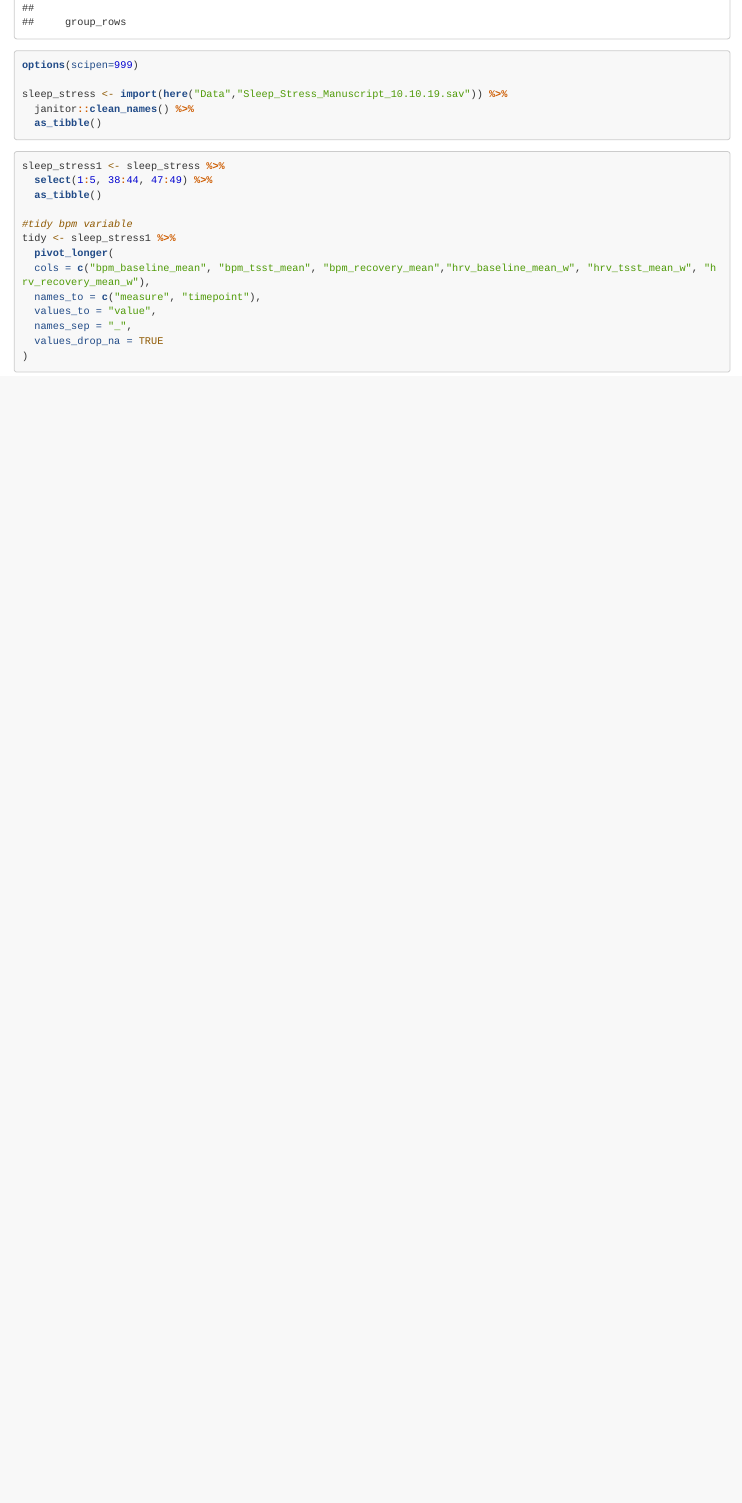
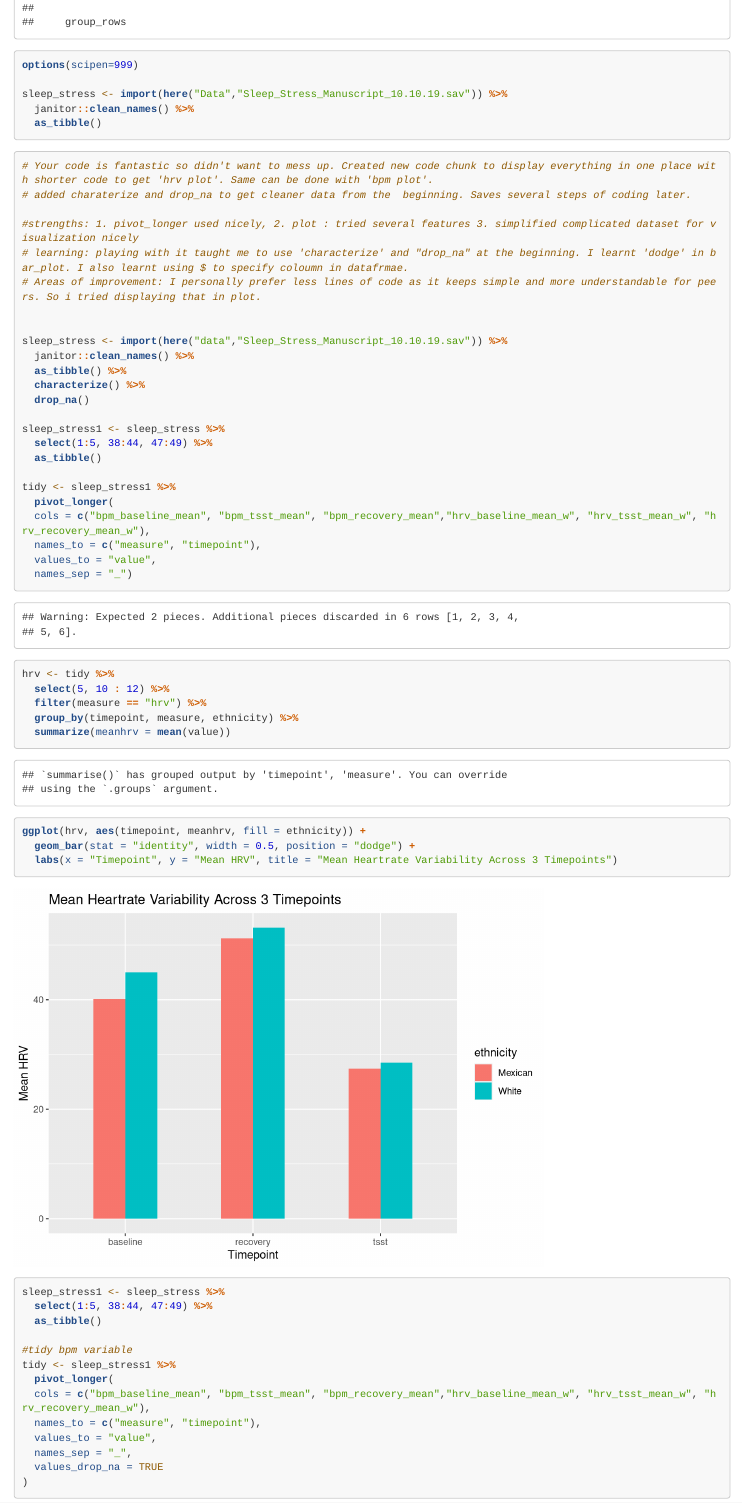
Before and after one commit to ruby011/Sleep-and-Stress, an R Markdown document (RClass_Project.Rmd): the page in a window 1100 px wide, from 740 px down. Rendered offline with R 4.5, knitr and Pandoc, with nearby package versions; some code elsewhere in the file could not run offline; long lines of code are wrapped; column names are cleaned by a stand-in for the janitor package.

Commit message:
peer review-shorter code

````diff
--- a/RClass_Project.Rmd
+++ b/RClass_Project.Rmd
@@ -19,6 +19,44 @@ options(scipen=999)
 sleep_stress <- import(here("Data","Sleep_Stress_Manuscript_10.10.19.sav")) %>%
   janitor::clean_names() %>%
   as_tibble()
+```
+```{r recreated hrv bar graph with simpler code}
+# Your code is fantastic so didn't want to mess up. Created new code chunk to display everything in one place with shorter code to get 'hrv plot'. Same can be done with 'bpm plot'.
+# added charaterize and drop_na to get cleaner data from the  beginning. Saves several steps of coding later.
+
+#strengths: 1. pivot_longer used nicely, 2. plot : tried several features 3. simplified complicated dataset for visualization nicely
+# learning: playing with it taught me to use 'characterize' and "drop_na" at the beginning. I learnt 'dodge' in bar_plot. I also learnt using $ to specify coloumn in datafrmae.
+# Areas of improvement: I personally prefer less lines of code as it keeps simple and more understandable for peers. So i tried displaying that in plot.
+
+
+sleep_stress <- import(here("data","Sleep_Stress_Manuscript_10.10.19.sav")) %>%
+  janitor::clean_names() %>%
+  as_tibble() %>%
+  characterize() %>%
+  drop_na()
+
+sleep_stress1 <- sleep_stress %>%
+  select(1:5, 38:44, 47:49) %>%
+  as_tibble()
+
+tidy <- sleep_stress1 %>%
+  pivot_longer(
+  cols = c("bpm_baseline_mean", "bpm_tsst_mean", "bpm_recovery_mean","hrv_baseline_mean_w", "hrv_tsst_mean_w", "hrv_recovery_mean_w"),
+  names_to = c("measure", "timepoint"),
+  values_to = "value",
+  names_sep = "_")
+
+hrv <- tidy %>%
+  select(5, 10 : 12) %>%
+  filter(measure == "hrv") %>%
+  group_by(timepoint, measure, ethnicity) %>%
+  summarize(meanhrv = mean(value))
+
+ggplot(hrv, aes(timepoint, meanhrv, fill = ethnicity)) +
+  geom_bar(stat = "identity", width = 0.5, position = "dodge") +
+  labs(x = "Timepoint", y = "Mean HRV", title = "Mean Heartrate Variability Across 3 Timepoints")
+
+
 ```
 
 ```{r data cleaning}
````
